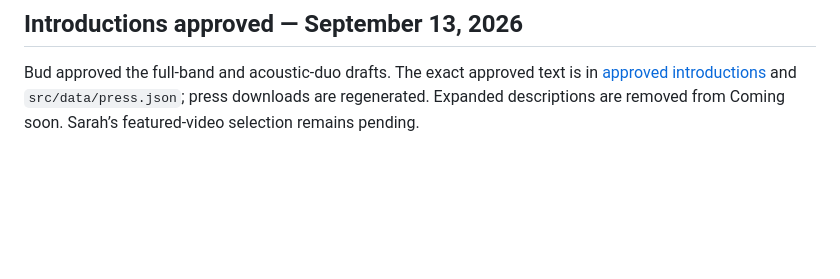
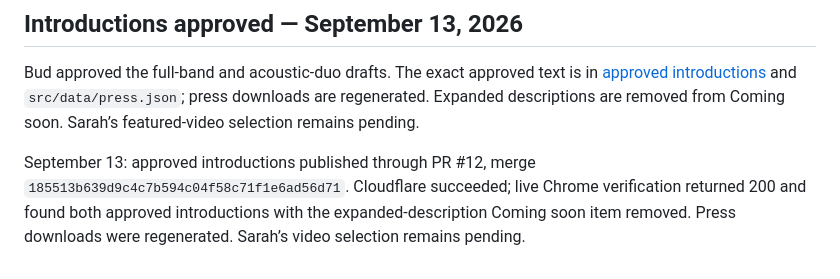
Before and after one commit to budr-githhub/sarahandthebuds, a Markdown page: docs/decision-log.md, the part around the change. Drawn GitHub-style; blank space fills up the shorter version.

Commit message:
Record verified approved introduction release (#13)

```diff
--- a/docs/decision-log.md
+++ b/docs/decision-log.md
@@ -137,3 +137,6 @@ September 13 photo-credit release: PR #10 merged as `85a2d1e7028a67097d19a885eb1
 ## Introductions approved — September 13, 2026
 
 Bud approved the full-band and acoustic-duo drafts. The exact approved text is in [approved introductions](press-introduction-drafts.md) and `src/data/press.json`; press downloads are regenerated. Expanded descriptions are removed from Coming soon. Sarah’s featured-video selection remains pending.
+
+
+September 13: approved introductions published through PR #12, merge `185513b639d9c4c7b594c04f58c71f1e6ad56d71`. Cloudflare succeeded; live Chrome verification returned 200 and found both approved introductions with the expanded-description Coming soon item removed. Press downloads were regenerated. Sarah’s video selection remains pending.
```
Also changed, not shown: docs/dashboard.md (+1 -1 lines), docs/domain-and-hosting.md (+3 -0 lines).
